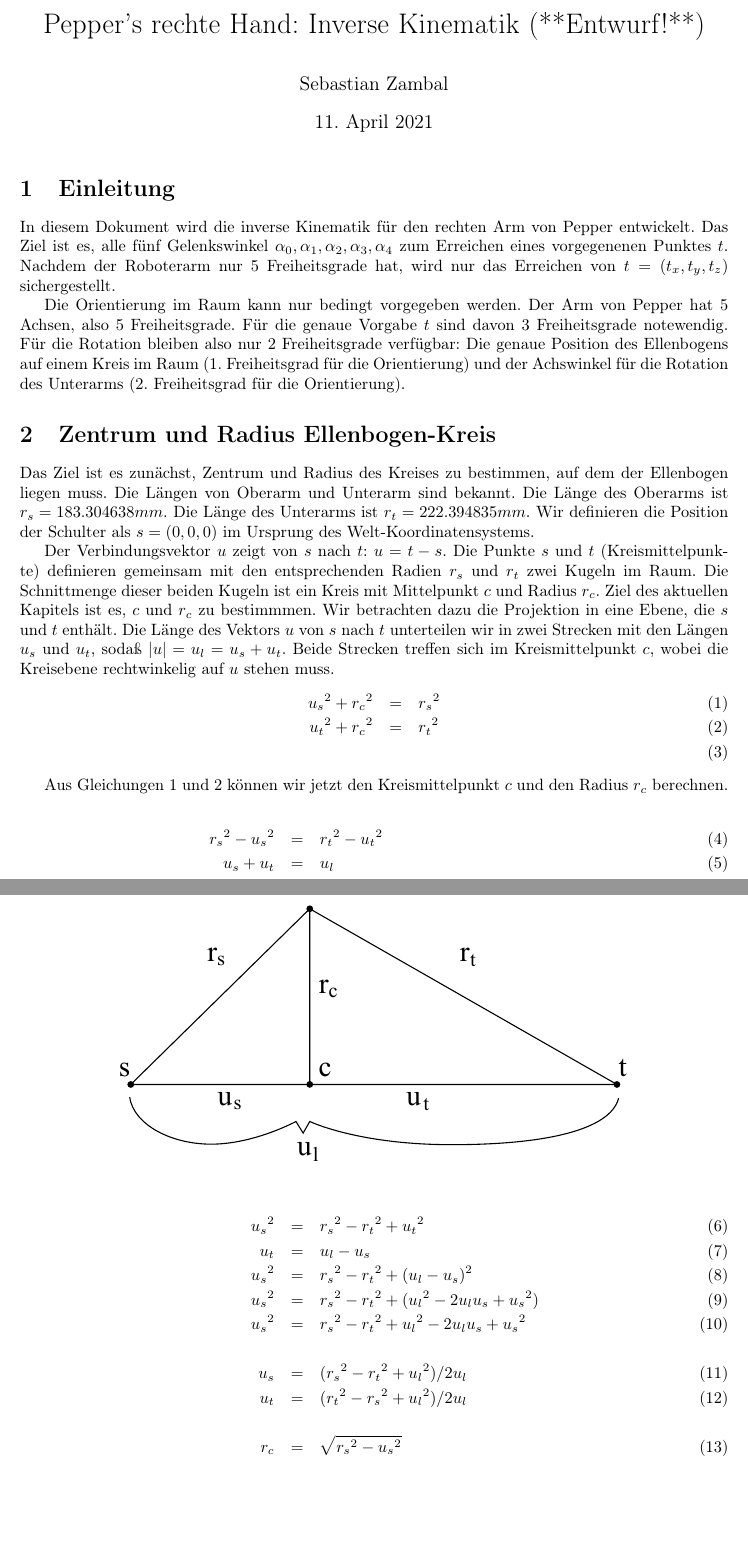
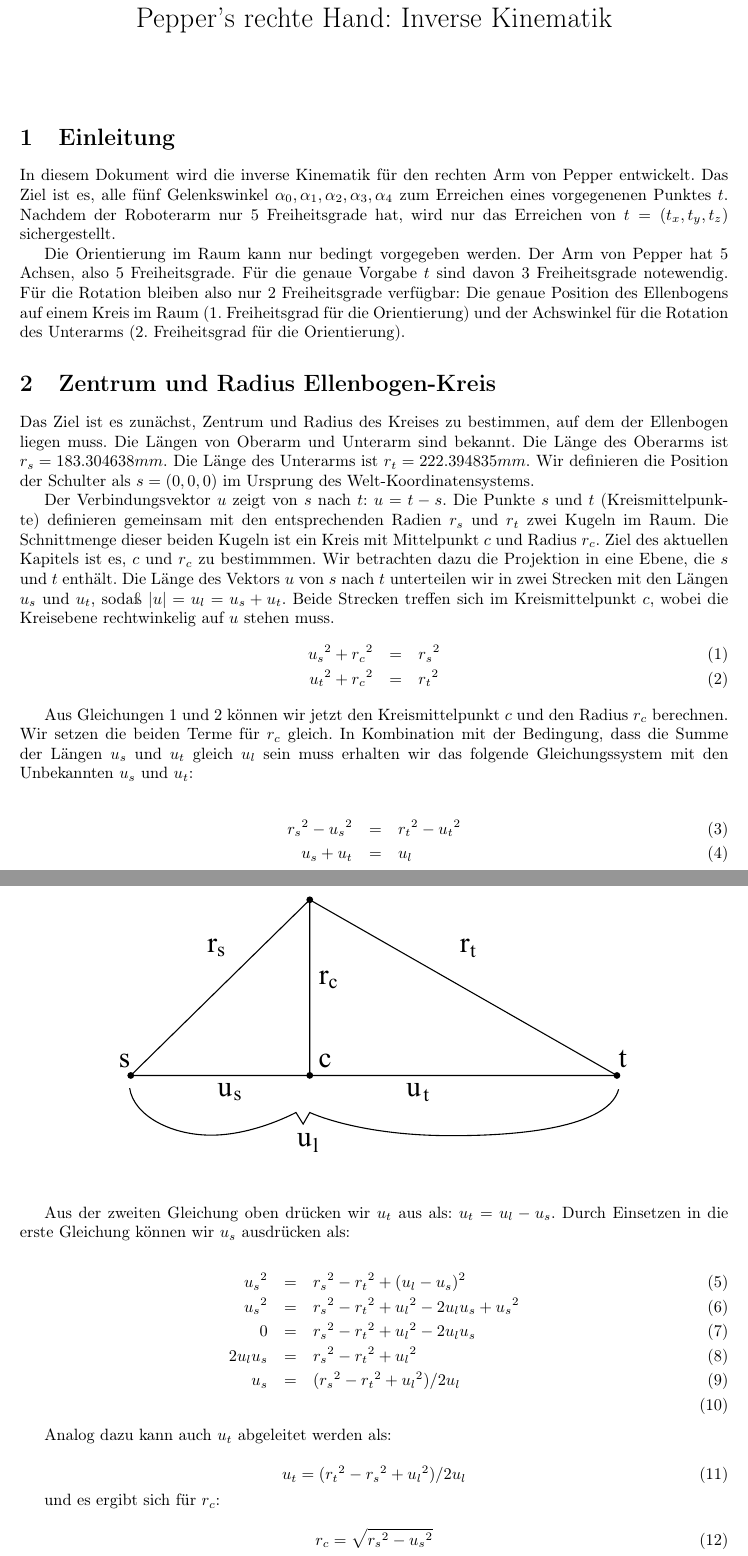
Before and after one commit to zamb79/pepperInverseKinematics, a LaTeX document (doc/pepperKinematics.tex): two parts of pages 1 and 2 of 7, joined at a grey line, cut so that both start at the same text, the shorter picture padded with empty space. Compiled offline with pdfLaTeX; the source files are stored in an older character set and shown here as Unicode.

Commit message:
Improved figure 4; Improved text and equations in chapter 2.

```diff
--- a/doc/pepperKinematics.tex
+++ b/doc/pepperKinematics.tex
@@ -7,9 +7,11 @@
 \usepackage{ngerman}
 \usepackage[a4paper, total={6in, 8in}]{geometry}
 
-\title{Pepper's rechte Hand: Inverse Kinematik (**Entwurf!**)} % Title of the assignment
+\title{Pepper's rechte Hand: Inverse Kinematik} % Title of the assignment
 
-\author{Sebastian Zambal} % Author name and email address
+\author{}
+
+\date{}
 
 %----------------------------------------------------------------------------------------
 
@@ -39,25 +41,34 @@
 Der Verbindungsvektor $u$ zeigt von $s$ nach $t$: $u = t - s$. Die Punkte $s$ und $t$ (Kreismittelpunkte) definieren gemeinsam mit den entsprechenden Radien $r_s$ und $r_t$ zwei Kugeln im Raum. Die Schnittmenge dieser beiden Kugeln ist ein Kreis mit Mittelpunkt $c$ und Radius $r_c$. Ziel des aktuellen Kapitels ist es, $c$ und $r_c$ zu bestimmmen. Wir betrachten dazu die Projektion in eine Ebene, die $s$ und $t$ enthält. Die Länge des Vektors $u$ von $s$ nach $t$ unterteilen wir in zwei Strecken mit den Längen $u_s$ und $u_t$, sodaß $|u| = u_l = u_s + u_t$. Beide Strecken treffen sich im Kreismittelpunkt $c$, wobei die Kreisebene rechtwinkelig auf $u$ stehen muss.
 \begin{eqnarray}
 {u_s}^2 + {r_c}^2 &=& {r_s}^2  \label{eqSphere1}  \\
-{u_t}^2 + {r_c}^2 &=& {r_t}^2  \label{eqSphere2}  \\
+{u_t}^2 + {r_c}^2 &=& {r_t}^2  \label{eqSphere2}
 \end{eqnarray}
 
-Aus Gleichungen \ref{eqSphere1} und \ref{eqSphere2} können wir jetzt den Kreismittelpunkt $c$ und den Radius $r_c$ berechnen.
+Aus Gleichungen \ref{eqSphere1} und \ref{eqSphere2} können wir jetzt den Kreismittelpunkt $c$ und den Radius $r_c$ berechnen. Wir setzen die beiden Terme für $r_c$ gleich. In Kombination mit der Bedingung, dass die Summe der Längen $u_s$ und $u_t$ gleich $u_l$ sein muss erhalten wir das folgende Gleichungssystem mit den Unbekannten $u_s$ und $u_t$:
 
 \begin{eqnarray}
 {r_s}^2 - {u_s}^2 &=& {r_t}^2 - {u_t}^2  \\
-    u_s + u_t &=& u_l \\
-        \nonumber   \\
-        {u_s}^2 &=& {r_s}^2 - {r_t}^2 + {u_t}^2 \\
-          u_t &=& u_l - u_s  \\
+    u_s + u_t &=& u_l
+\end{eqnarray}
+
+Aus der zweiten Gleichung oben drücken wir $u_t$ aus als: $u_t = u_l - u_s$. Durch Einsetzen in die erste Gleichung können wir $u_s$ ausdrücken als:
+
+\begin{eqnarray}
         {u_s}^2 &=& {r_s}^2 - {r_t}^2 + (u_l-u_s)^2  \\
-        {u_s}^2 &=& {r_s}^2 - {r_t}^2 + ({u_l}^2 - 2u_lu_s + {u_s}^2)  \\
         {u_s}^2 &=& {r_s}^2 - {r_t}^2 + {u_l}^2 - 2u_lu_s + {u_s}^2  \\
-		\nonumber   \\
-          u_s &=& ({r_s}^2 - {r_t}^2 + {u_l}^2) / 2u_l   \\
-          u_t &=& ({r_t}^2 - {r_s}^2 + {u_l}^2) / 2u_l   \\
-		\nonumber   \\
-          r_c &=& \sqrt{{r_s}^2 - {u_s}^2} \\
-		\nonumber   \\
-          c &=& s + u_s * u / |u|
+        0 &=& {r_s}^2 - {r_t}^2 + {u_l}^2 - 2u_lu_s  \\
+		2u_lu_s &=& {r_s}^2 - {r_t}^2 + {u_l}^2  \\
+        u_s &=& ({r_s}^2 - {r_t}^2 + {u_l}^2) / 2u_l   \\
 \end{eqnarray}
+
+Analog dazu kann auch $u_t$ abgeleitet werden als:
+
+\begin{equation}
+    u_t = ({r_t}^2 - {r_s}^2 + {u_l}^2) / 2u_l
+\end{equation}
+
+und es ergibt sich für $r_c$:
+
+\begin{equation}
+    r_c = \sqrt{{r_s}^2 - {u_s}^2}
+\end{equation}
```
Also changed, not shown: doc/004_lastThreeAngles.pdf, doc/004_lastThreeAngles.svg, doc/pepperKinematics.pdf, doc/pepperKinematics.tex (8 more changed lines).
